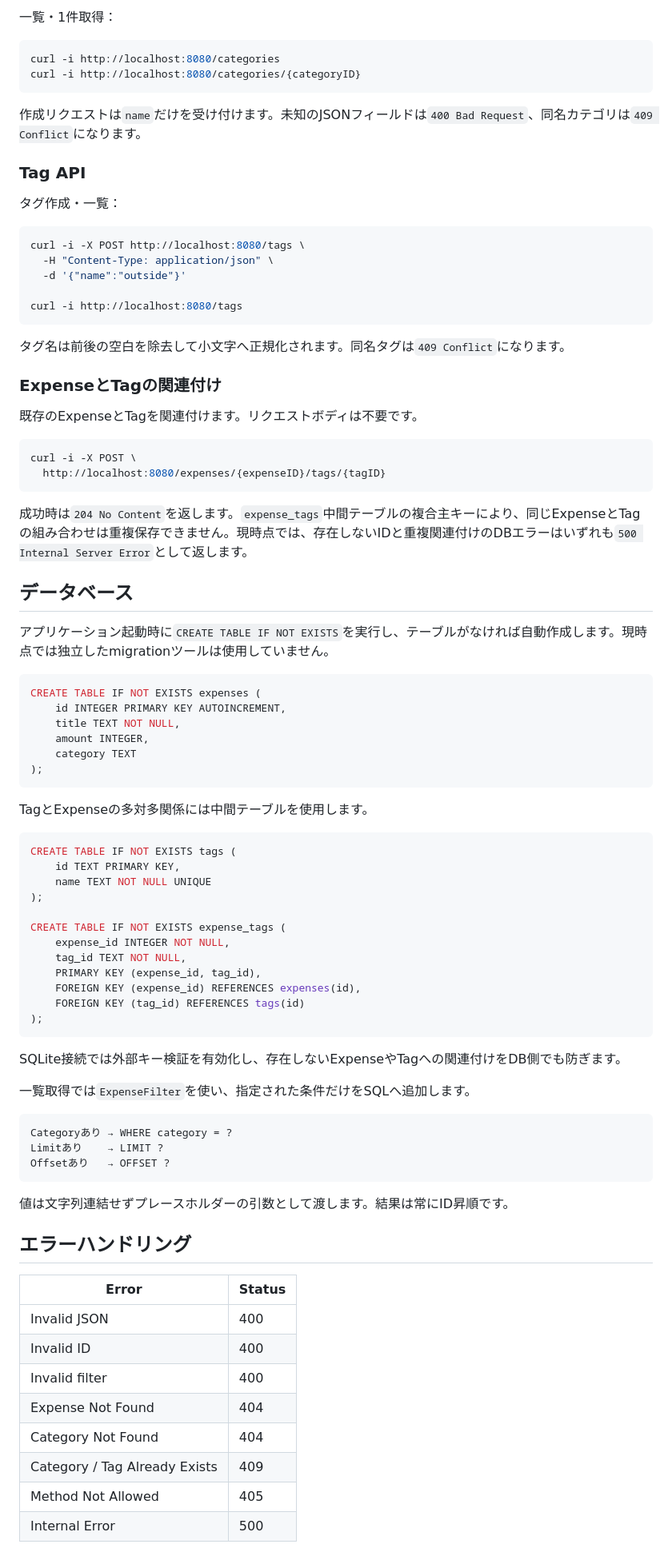
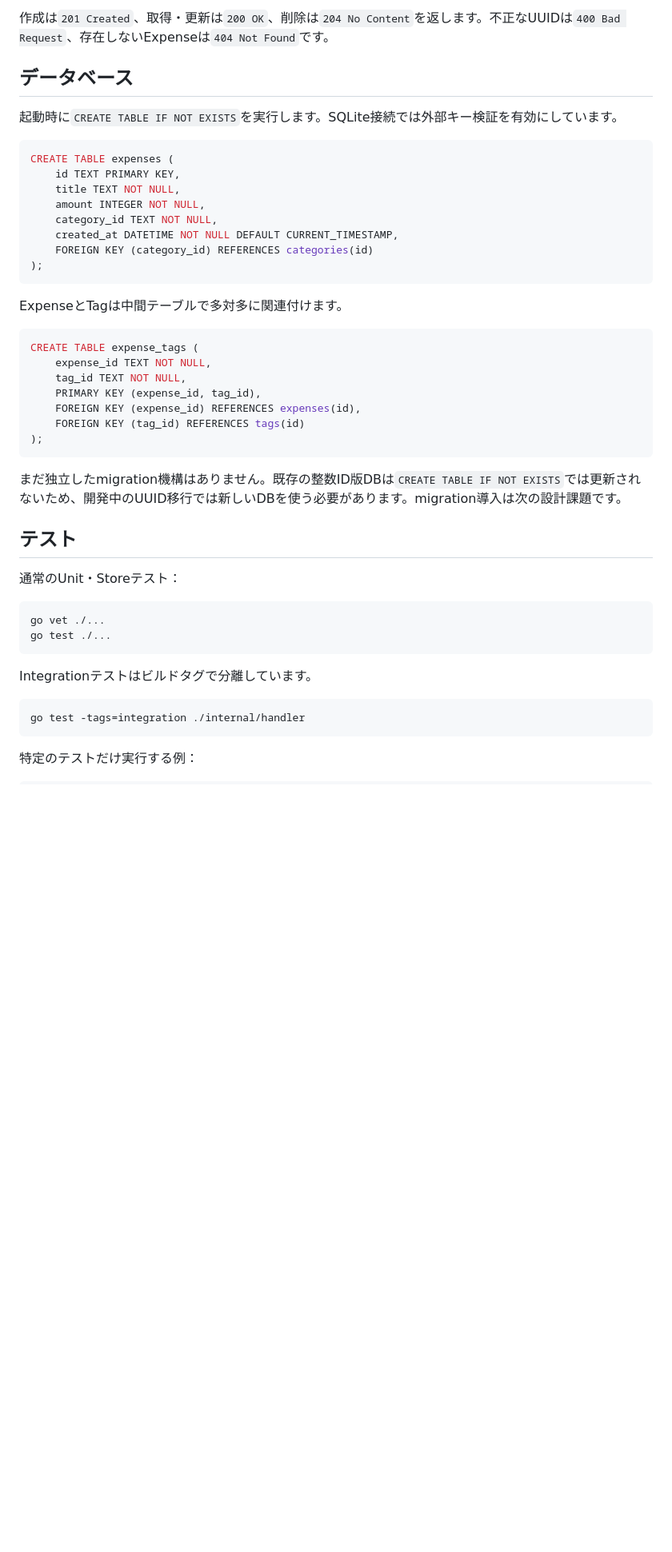
Before and after one commit to yabu1121/expense-api, a Markdown page: README.md, the part around one of its changes. Shown at 80% size. GitHub-like rendering; blank space fills up the shorter version.

Commit message:
document UUID migration and learning workflow

````diff
--- a/README.md
+++ b/README.md
@@ -159,62 +118,27 @@ curl -i -X POST http://localhost:8080/categories \
 ```
 
-一覧・1件取得：
-
-```bash
-curl -i http://localhost:8080/categories
-curl -i http://localhost:8080/categories/{categoryID}
-```
-
-作成リクエストは`name`だけを受け付けます。未知のJSONフィールドは`400 Bad Request`、同名カテゴリは`409 Conflict`になります。
-
-### Tag API
-
-タグ作成・一覧：
-
-```bash
-curl -i -X POST http://localhost:8080/tags \
-  -H "Content-Type: application/json" \
-  -d '{"name":"outside"}'
-
-curl -i http://localhost:8080/tags
-```
-
-タグ名は前後の空白を除去して小文字へ正規化されます。同名タグは`409 Conflict`になります。
-
-### ExpenseとTagの関連付け
-
-既存のExpenseとTagを関連付けます。リクエストボディは不要です。
-
-```bash
-curl -i -X POST \
-  http://localhost:8080/expenses/{expenseID}/tags/{tagID}
-```
-
-成功時は`204 No Content`を返します。`expense_tags`中間テーブルの複合主キーにより、同じExpenseとTagの組み合わせは重複保存できません。現時点では、存在しないIDと重複関連付けのDBエラーはいずれも`500 Internal Server Error`として返します。
+作成は`201 Created`、取得・更新は`200 OK`、削除は`204 No Content`を返します。不正なUUIDは`400 Bad Request`、存在しないExpenseは`404 Not Found`です。
 
 ## データベース
 
-アプリケーション起動時に`CREATE TABLE IF NOT EXISTS`を実行し、テーブルがなければ自動作成します。現時点では独立したmigrationツールは使用していません。
+起動時に`CREATE TABLE IF NOT EXISTS`を実行します。SQLite接続では外部キー検証を有効にしています。
 
 ```sql
-CREATE TABLE IF NOT EXISTS expenses (
-    id INTEGER PRIMARY KEY AUTOINCREMENT,
+CREATE TABLE expenses (
+    id TEXT PRIMARY KEY,
     title TEXT NOT NULL,
-    amount INTEGER,
-    category TEXT
+    amount INTEGER NOT NULL,
+    category_id TEXT NOT NULL,
+    created_at DATETIME NOT NULL DEFAULT CURRENT_TIMESTAMP,
+    FOREIGN KEY (category_id) REFERENCES categories(id)
 );
 ```
 
-TagとExpenseの多対多関係には中間テーブルを使用します。
+ExpenseとTagは中間テーブルで多対多に関連付けます。
 
 ```sql
-CREATE TABLE IF NOT EXISTS tags (
-    id TEXT PRIMARY KEY,
-    name TEXT NOT NULL UNIQUE
-);
-
-CREATE TABLE IF NOT EXISTS expense_tags (
-    expense_id INTEGER NOT NULL,
+CREATE TABLE expense_tags (
+    expense_id TEXT NOT NULL,
     tag_id TEXT NOT NULL,
     PRIMARY KEY (expense_id, tag_id),
     FOREIGN KEY (expense_id) REFERENCES expenses(id),
@@ -222,28 +146,22 @@ CREATE TABLE IF NOT EXISTS expense_tags (
 );
 ```
 
-SQLite接続では外部キー検証を有効化し、存在しないExpenseやTagへの関連付けをDB側でも防ぎます。
+まだ独立したmigration機構はありません。既存の整数ID版DBは`CREATE TABLE IF NOT EXISTS`では更新されないため、開発中のUUID移行では新しいDBを使う必要があります。migration導入は次の設計課題です。
 
-一覧取得では`ExpenseFilter`を使い、指定された条件だけをSQLへ追加します。
+## テスト
 
-```text
-Categoryあり → WHERE category = ?
-Limitあり    → LIMIT ?
-Offsetあり   → OFFSET ?
+通常のUnit・Storeテスト：
+
+```bash
+go vet ./...
+go test ./...
 ```
 
-値は文字列連結せずプレースホルダーの引数として渡します。結果は常にID昇順です。
+Integrationテストはビルドタグで分離しています。
 
-## エラーハンドリング
+```bash
+go test -tags=integration ./internal/handler
+```
 
-| Error | Status |
-|---|---|
-| Invalid JSON | 400 |
-| Invalid ID | 400 |
-| Invalid filter | 400 |
-| Expense Not Found | 404 |
-| Category Not Found | 404 |
-| Category / Tag Already Exists | 409 |
-| Method Not Allowed | 405 |
-| Internal Error | 500 |
+特定のテストだけ実行する例：
 
````
Also changed, not shown: other parts of README.md (+88 -174 lines), AGENTS.md (added, +11 -0 lines).
